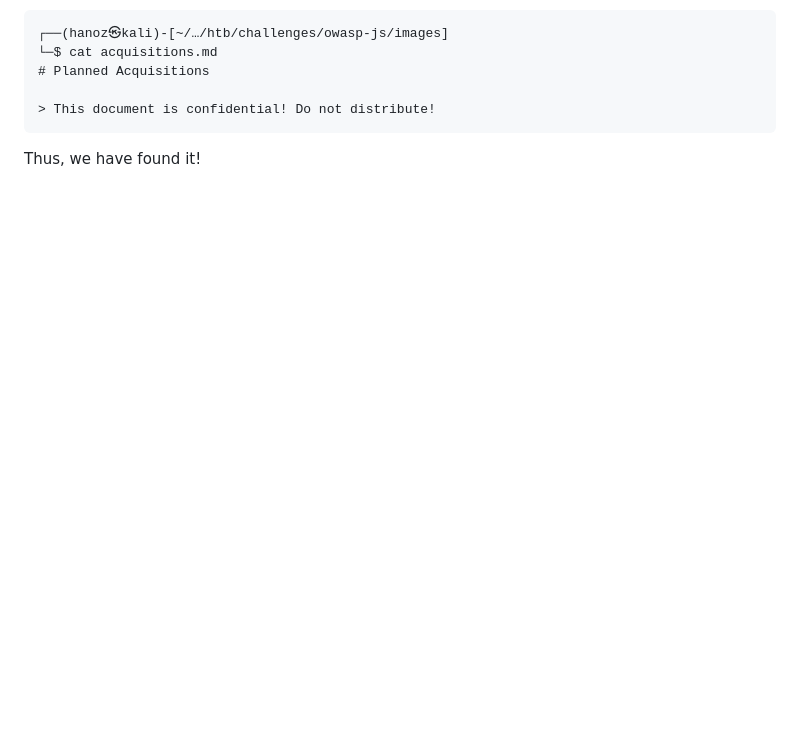
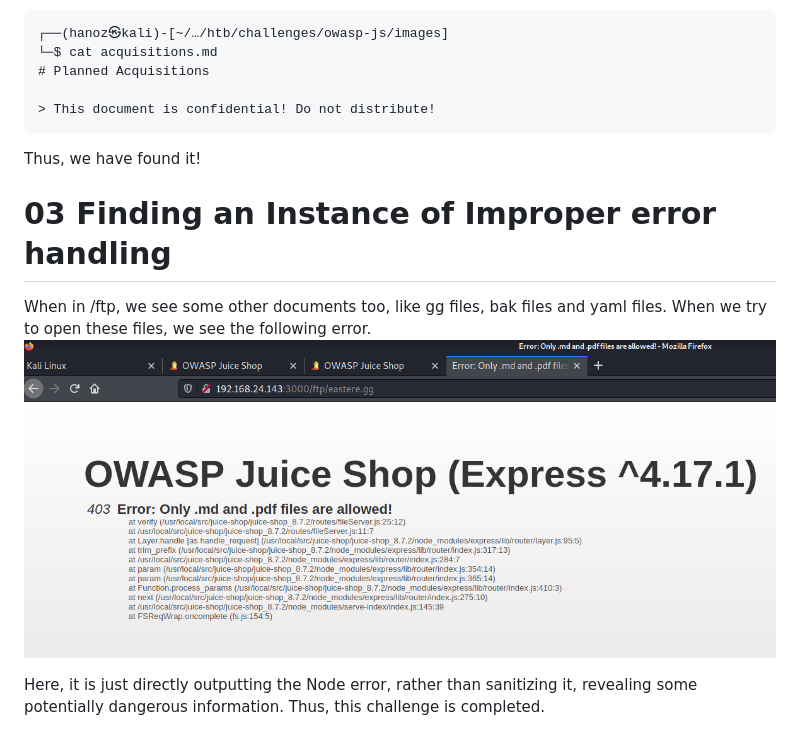
Before and after one commit to HanozDar/challenges, a Markdown page: owasp-js/Answers and how to get them.md, the part around the change. GitHub-like rendering; pictures changed too: owasp-js/images/improper-error-handling.png (added); blank space fills up the shorter version.

Commit message:
Added 03 to OWASP Juice shop

````diff
--- a/owasp-js/Answers and how to get them.md
+++ b/owasp-js/Answers and how to get them.md
@@ -31,3 +31,11 @@ Here, we see an acquisitions.md file and when we open it, we see this line
 > This document is confidential! Do not distribute!
 ```
 Thus, we have found it!
+
+# 03 Finding an Instance of Improper error handling
+
+When in /ftp, we see some other documents too, like gg files, bak files and yaml files. When we try to open these files, we see the following error.
+![Improper Error Handling](https://github.com/HanozDar/challenges/blob/master/owasp-js/images/improper-error-handling.png)
+
+Here, it is just directly outputting the Node error, rather than sanitizing it, revealing some potentially dangerous information.
+Thus, this challenge is completed.
````
